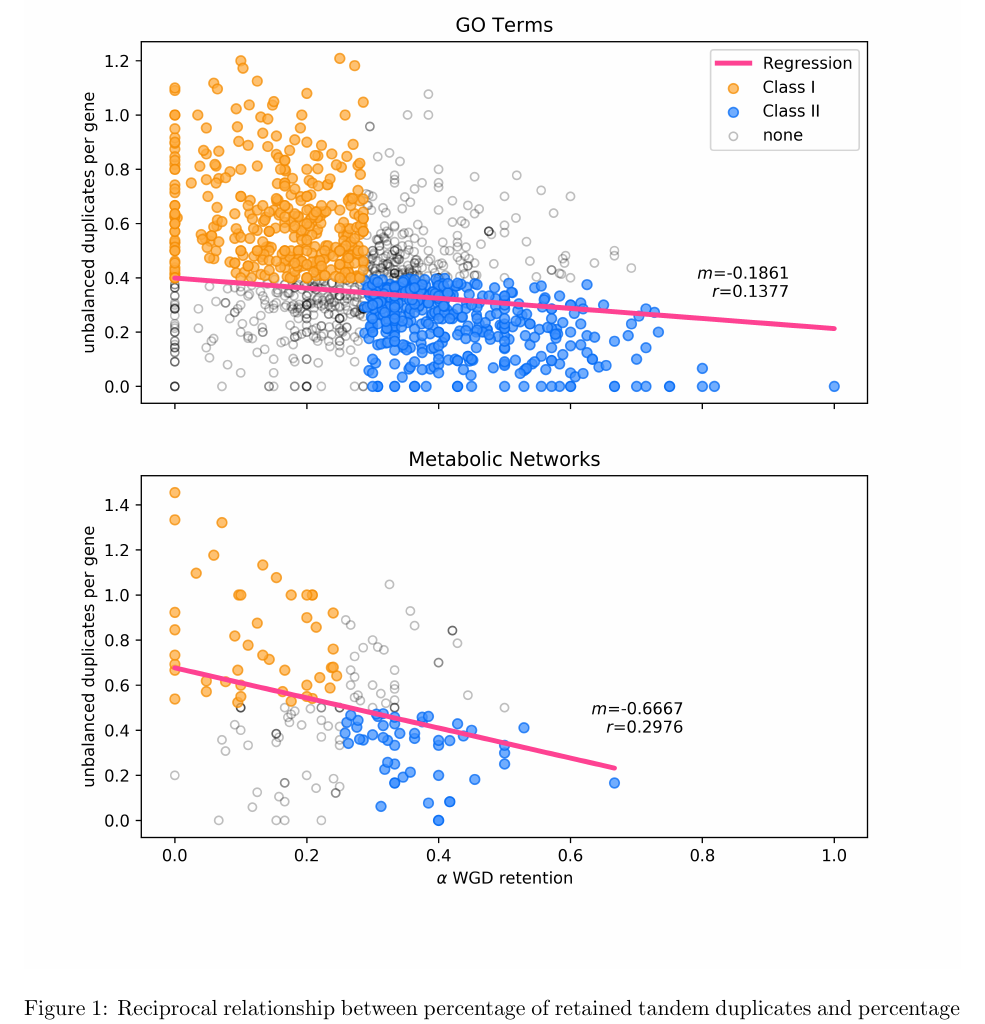
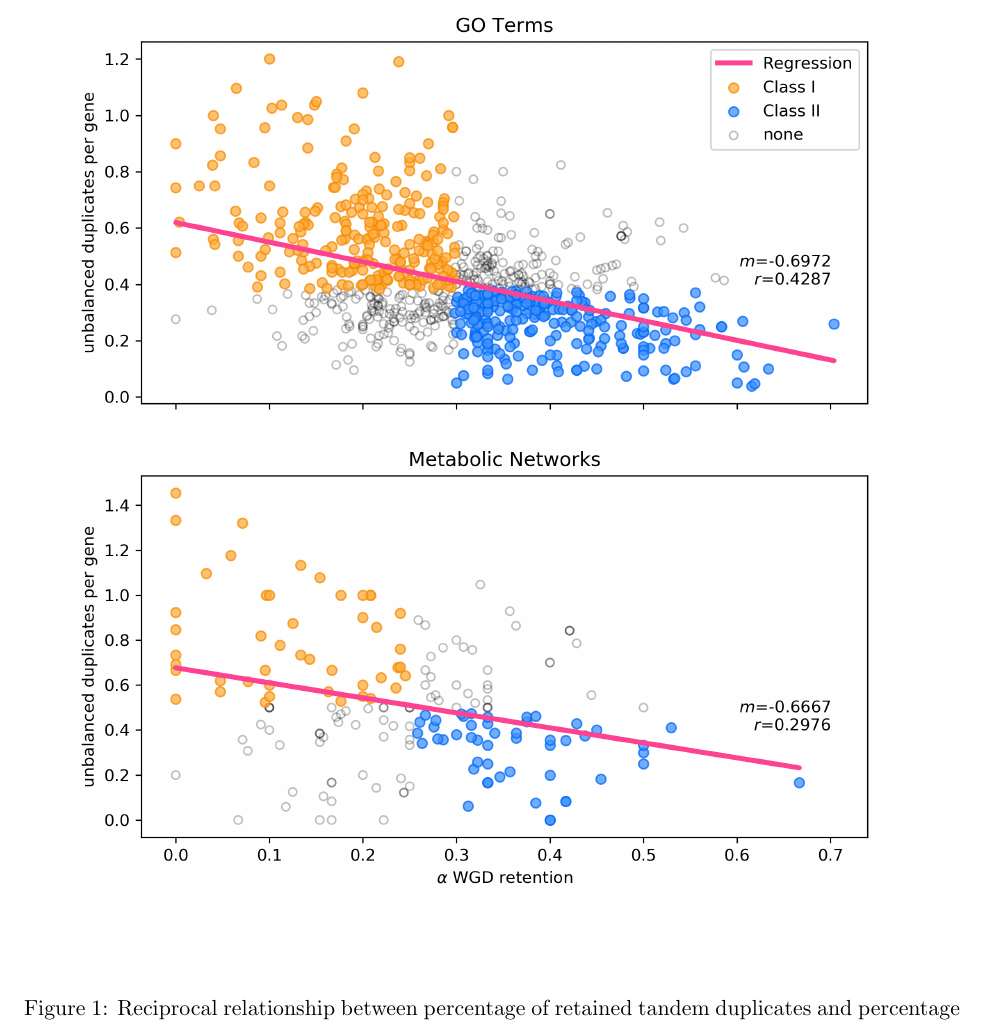
Before and after one commit to barneypotter24/ploidy-seq, a LaTeX paper (latex/wgd.tex): part of page 19 of 21, cut so that both start at the same text. Compiled offline with pdfLaTeX.

Commit message:
added FIG1

```diff
--- a/latex/wgd.tex
+++ b/latex/wgd.tex
@@ -278,7 +278,7 @@ S-PPI & diploid & 5228 & 398 & 0.247 (0.141) & 0.202 (0.104) & 36.44 & 1 & 1.57E
 
 
 \begin{figure}[h!]
-    \includegraphics[width=\linewidth]{../figures/dup_history_GO_and_MN.png}
+    \includegraphics[width=\linewidth]{../figures/FIG1.png}
  \caption{Reciprocal relationship between percentage of retained tandem duplicates and percentage of retained polyploid duplicate genes for GO classes (top) and metabolic networks (bottom).}
   \label{fig1}
 \end{figure}
```
Also changed, not shown: figures/FIG1.png (added), latex/wgd.pdf, 1 other file.
